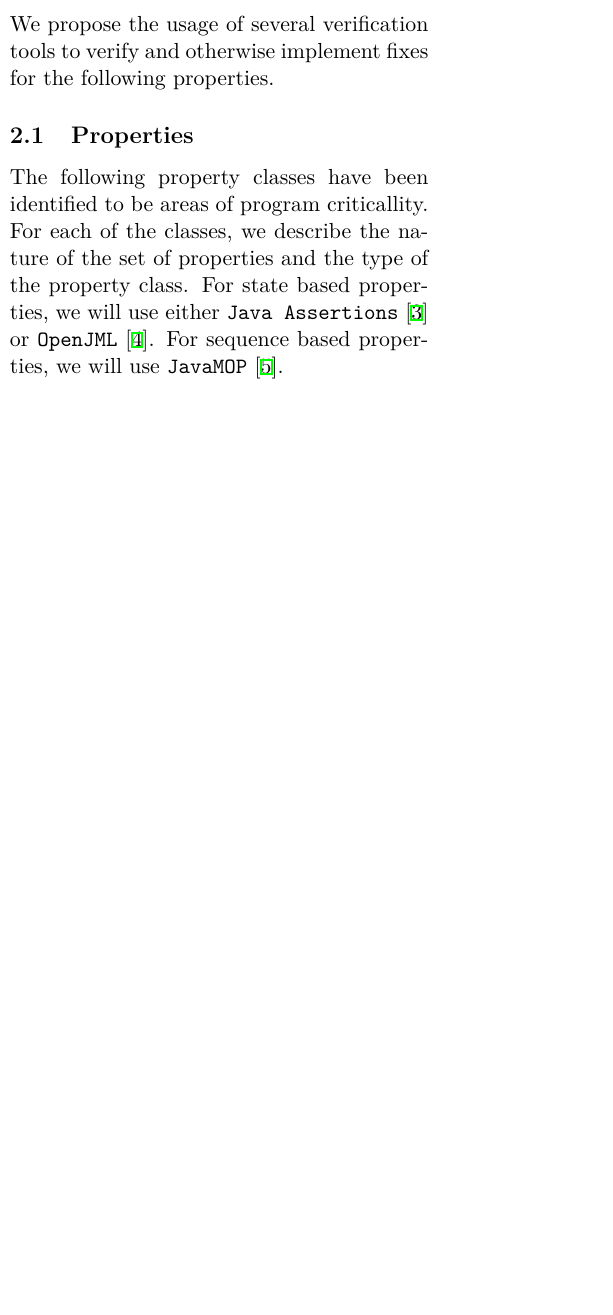
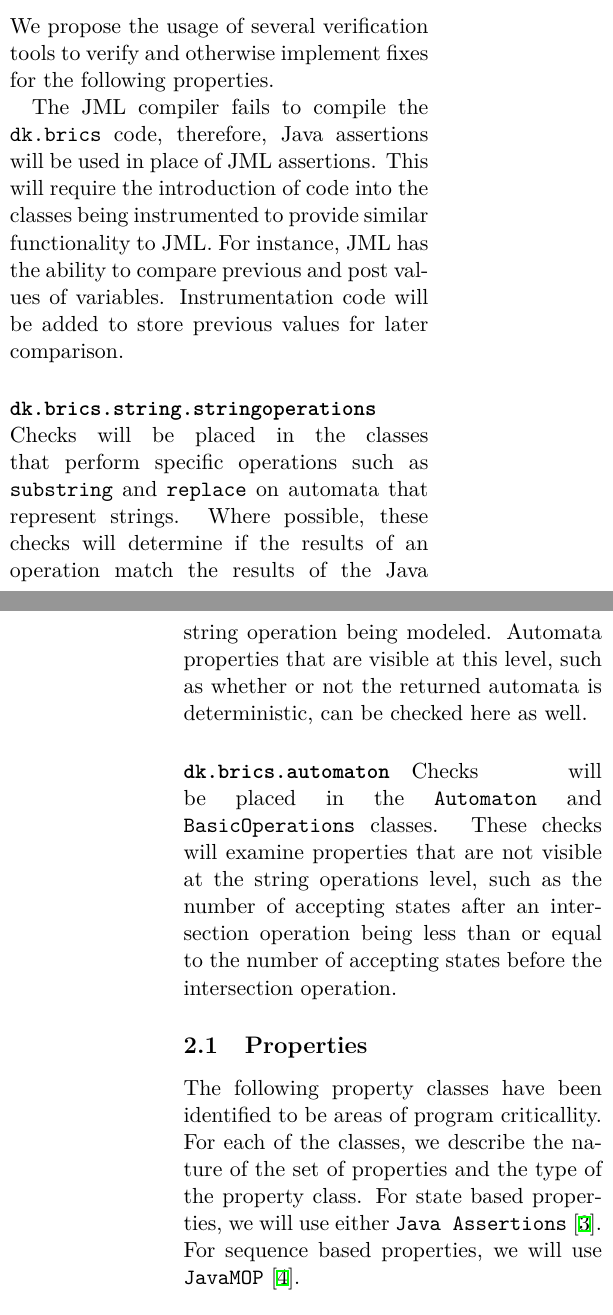
Before and after one commit to marlinroberts21/cs574project, a LaTeX document (src/tex/proposal.tex): part of one column of page 2 of 5 before the commit and two parts of the columns of pages 2 and 3 of 5 after it, the two joined at a grey line, cut so that both start at the same text, the shorter picture padded with empty space. Compiled offline with XeLaTeX.

Commit message:
tex: update proposal
- Remove paragraph from introduction

- Add notes about JML and general comments of changes

- Remove reference to OpenJML in the properties section

Signed-off-by: Kenny Ballou <kballou@devnulllabs.io>

```diff
--- a/src/tex/proposal.tex
+++ b/src/tex/proposal.tex
@@ -122,14 +116,34 @@ carefully for side-effects.
 We propose the usage of several verification tools to verify and otherwise
 implement fixes for the following properties.
 
+The JML compiler fails to compile the \texttt{dk.brics} code, therefore, Java
+assertions will be used in place of JML assertions.  This will require the
+introduction of code into the classes being instrumented to provide similar
+functionality to JML.\@ For instance, JML has the ability to compare previous
+and post values of variables.  Instrumentation code will be added to store
+previous values for later comparison.
+
+\paragraph{\texttt{dk.brics.string.stringoperations}} Checks will be placed in
+the classes that perform specific operations such as \texttt{substring} and
+\texttt{replace} on automata that represent strings.  Where possible, these
+checks will determine if the results of an operation match the results of the
+Java string operation being modeled.  Automata properties that are visible at
+this level, such as whether or not the returned automata is deterministic, can
+be checked here as well.
+
+\paragraph{\texttt{dk.brics.automaton}} Checks will be placed in the
+\texttt{Automaton} and \texttt{BasicOperations} classes.  These checks will
+examine properties that are not visible at the string operations level, such as
+the number of accepting states after an intersection operation being less than
+or equal to the number of accepting states before the intersection operation.
+
 \subsection{Properties}
 
 The following property classes have been identified to be areas of program
 criticallity.  For each of the classes, we describe the nature of the set of
 properties and the type of the property class.  For state based properties, we
-will use either \texttt{Java Assertions}~\cite{oracle-java-assertions} or
-\texttt{OpenJML}~\cite{openjml}.  For sequence based properties, we will use
-\texttt{JavaMOP}~\cite{javamop}.
+will use either \texttt{Java Assertions}~\cite{oracle-java-assertions}. For
+sequence based properties, we will use \texttt{JavaMOP}~\cite{javamop}.
 
 \paragraph{Automata Binary Operations} Operations involving two automata can
 only be performed on automata of the same type.  We count roughly \(10\)
```
Also changed, not shown: src/tex/proposal.tex (6 more changed lines).
